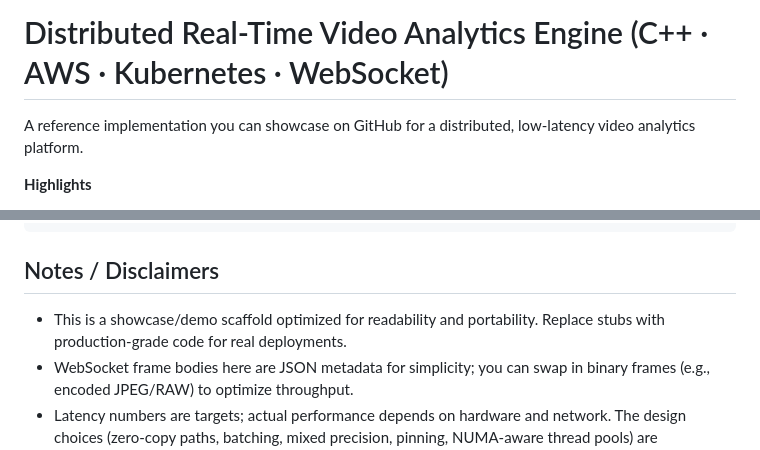
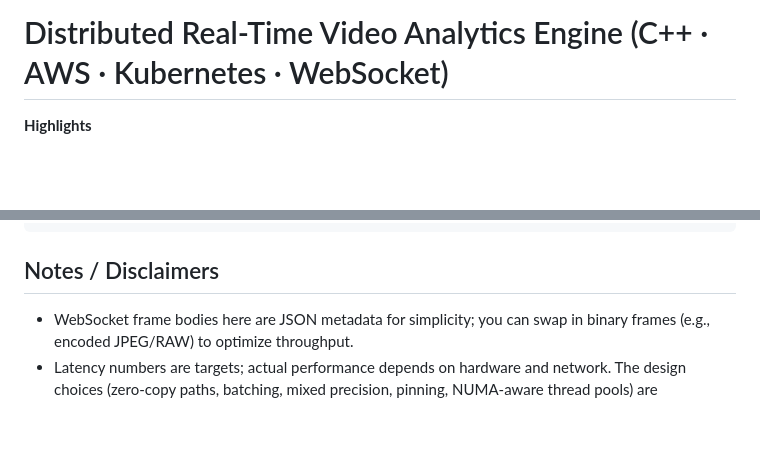
Before and after one commit to ameya1252/video-analytics-engine, a Markdown page: README.md, 2 parts joined by grey strips. Drawn GitHub-style; blank space fills up the shorter version.

````diff
--- a/README.md
+++ b/README.md
@@ -1,6 +1,5 @@
 # Distributed Real-Time Video Analytics Engine (C++ · AWS · Kubernetes · WebSocket)
 
-A reference implementation you can showcase on GitHub for a distributed, low-latency video analytics platform.
 
 **Highlights**
 - Designed for **5,000+ streams**, target **<40 ms gateway latency** and **99.9% uptime** via Kubernetes on AWS.
@@ -85,6 +84,5 @@ video-analytics-engine/
 ```
 
 ## Notes / Disclaimers
-- This is a showcase/demo scaffold optimized for readability and portability. Replace stubs with production-grade code for real deployments.
 - WebSocket frame bodies here are JSON metadata for simplicity; you can swap in binary frames (e.g., encoded JPEG/RAW) to optimize throughput.
 - Latency numbers are targets; actual performance depends on hardware and network. The design choices (zero-copy paths, batching, mixed precision, pinning, NUMA-aware thread pools) are representative of techniques used to achieve **<40ms gateway latency** and strong uptime SLOs.
````
